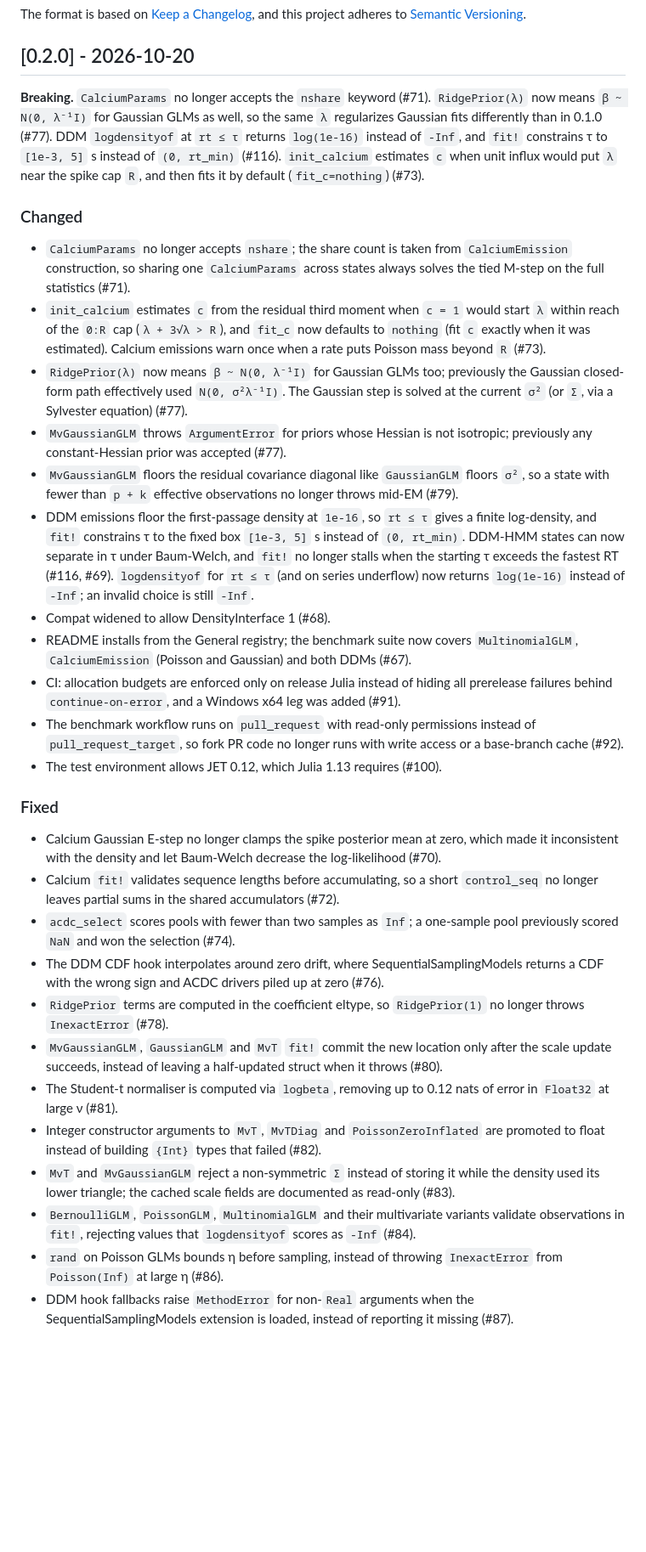
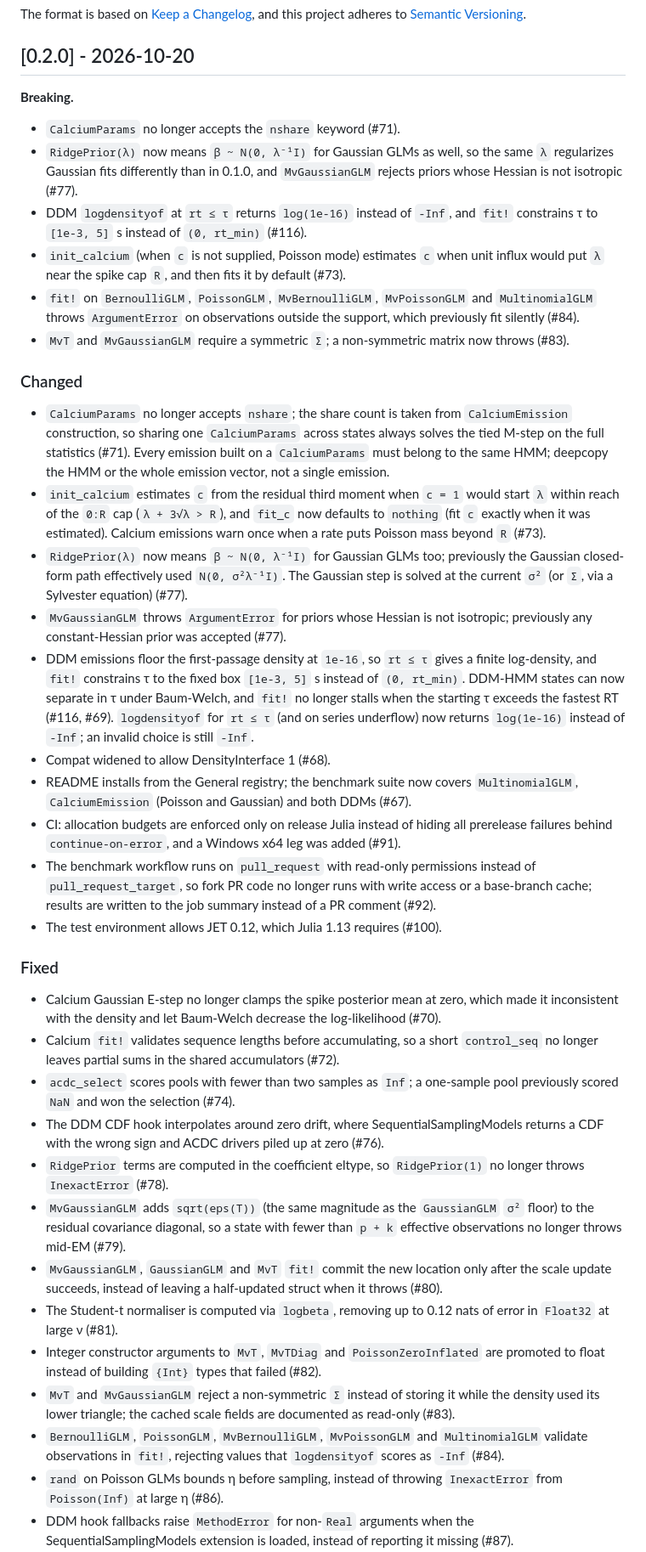
Before and after one commit to rsenne/EmissionModels.jl, a Markdown page: CHANGELOG.md, the part around one of its changes. Shown at 85% size. Drawn GitHub-style; blank space fills up the shorter version.

Commit message:
Polish 0.2.0 changelog

```diff
--- a/CHANGELOG.md
+++ b/CHANGELOG.md
@@ -8,19 +8,29 @@ and this project adheres to [Semantic Versioning](https://semver.org/spec/v2.0.0
 ## [0.2.0] - 2026-10-20
 
 **Breaking.**
-`CalciumParams` no longer accepts the `nshare` keyword (#71).
-`RidgePrior(λ)` now means `β ~ N(0, λ⁻¹I)` for Gaussian GLMs as well, so the
-same `λ` regularizes Gaussian fits differently than in 0.1.0 (#77).
-DDM `logdensityof` at `rt ≤ τ` returns `log(1e-16)` instead of `-Inf`, and
-`fit!` constrains τ to `[1e-3, 5]` s instead of `(0, rt_min)` (#116).
-`init_calcium` estimates `c` when unit influx would put `λ` near the spike cap
-`R`, and then fits it by default (`fit_c=nothing`) (#73).
+
+- `CalciumParams` no longer accepts the `nshare` keyword (#71).
+- `RidgePrior(λ)` now means `β ~ N(0, λ⁻¹I)` for Gaussian GLMs as well, so the
+  same `λ` regularizes Gaussian fits differently than in 0.1.0, and
+  `MvGaussianGLM` rejects priors whose Hessian is not isotropic (#77).
+- DDM `logdensityof` at `rt ≤ τ` returns `log(1e-16)` instead of `-Inf`, and
+  `fit!` constrains τ to `[1e-3, 5]` s instead of `(0, rt_min)` (#116).
+- `init_calcium` (when `c` is not supplied, Poisson mode) estimates `c` when
+  unit influx would put `λ` near the spike cap `R`, and then fits it by
+  default (#73).
+- `fit!` on `BernoulliGLM`, `PoissonGLM`, `MvBernoulliGLM`, `MvPoissonGLM` and
+  `MultinomialGLM` throws `ArgumentError` on observations outside the support,
+  which previously fit silently (#84).
+- `MvT` and `MvGaussianGLM` require a symmetric `Σ`; a non-symmetric matrix
+  now throws (#83).
 
 ### Changed
 
 - `CalciumParams` no longer accepts `nshare`; the share count is taken from
   `CalciumEmission` construction, so sharing one `CalciumParams` across states
-  always solves the tied M-step on the full statistics (#71).
+  always solves the tied M-step on the full statistics (#71). Every emission
+  built on a `CalciumParams` must belong to the same HMM; deepcopy the HMM or
+  the whole emission vector, not a single emission.
 - `init_calcium` estimates `c` from the residual third moment when `c = 1`
   would start `λ` within reach of the `0:R` cap (`λ + 3√λ > R`), and `fit_c`
   now defaults to `nothing` (fit `c` exactly when it was estimated). Calcium
@@ -30,9 +40,6 @@ DDM `logdensityof` at `rt ≤ τ` returns `log(1e-16)` instead of `-Inf`, and
   step is solved at the current `σ²` (or `Σ`, via a Sylvester equation) (#77).
 - `MvGaussianGLM` throws `ArgumentError` for priors whose Hessian is not
   isotropic; previously any constant-Hessian prior was accepted (#77).
-- `MvGaussianGLM` floors the residual covariance diagonal like `GaussianGLM`
-  floors `σ²`, so a state with fewer than `p + k` effective observations no
-  longer throws mid-EM (#79).
 - DDM emissions floor the first-passage density at `1e-16`, so `rt ≤ τ` gives
   a finite log-density, and `fit!` constrains τ to the fixed box `[1e-3, 5]` s
   instead of `(0, rt_min)`. DDM-HMM states can now separate in τ under
@@ -42,13 +49,15 @@ DDM `logdensityof` at `rt ≤ τ` returns `log(1e-16)` instead of `-Inf`, and
   still `-Inf`.
 - Compat widened to allow DensityInterface 1 (#68).
 - README installs from the General registry; the benchmark suite now covers
-  `MultinomialGLM`, `CalciumEmission` (Poisson and Gaussian) and both DDMs (#67).
+  `MultinomialGLM`, `CalciumEmission` (Poisson and Gaussian) and both DDMs
+  (#67).
 - CI: allocation budgets are enforced only on release Julia instead of hiding
   all prerelease failures behind `continue-on-error`, and a Windows x64 leg was
   added (#91).
 - The benchmark workflow runs on `pull_request` with read-only permissions
   instead of `pull_request_target`, so fork PR code no longer runs with write
-  access or a base-branch cache (#92).
+  access or a base-branch cache; results are written to the job summary
+  instead of a PR comment (#92).
 - The test environment allows JET 0.12, which Julia 1.13 requires (#100).
 
 ### Fixed
@@ -60,10 +69,14 @@ DDM `logdensityof` at `rt ≤ τ` returns `log(1e-16)` instead of `-Inf`, and
   `control_seq` no longer leaves partial sums in the shared accumulators (#72).
 - `acdc_select` scores pools with fewer than two samples as `Inf`; a
   one-sample pool previously scored `NaN` and won the selection (#74).
-- The DDM CDF hook interpolates around zero drift, where SequentialSamplingModels
-  returns a CDF with the wrong sign and ACDC drivers piled up at zero (#76).
+- The DDM CDF hook interpolates around zero drift, where
+  SequentialSamplingModels returns a CDF with the wrong sign and ACDC drivers
+  piled up at zero (#76).
 - `RidgePrior` terms are computed in the coefficient eltype, so `RidgePrior(1)`
   no longer throws `InexactError` (#78).
+- `MvGaussianGLM` adds `sqrt(eps(T))` (the same magnitude as the `GaussianGLM`
+  `σ²` floor) to the residual covariance diagonal, so a state with fewer than
+  `p + k` effective observations no longer throws mid-EM (#79).
 - `MvGaussianGLM`, `GaussianGLM` and `MvT` `fit!` commit the new location only
   after the scale update succeeds, instead of leaving a half-updated struct
   when it throws (#80).
@@ -74,8 +87,8 @@ DDM `logdensityof` at `rt ≤ τ` returns `log(1e-16)` instead of `-Inf`, and
 - `MvT` and `MvGaussianGLM` reject a non-symmetric `Σ` instead of storing it
   while the density used its lower triangle; the cached scale fields are
   documented as read-only (#83).
-- `BernoulliGLM`, `PoissonGLM`, `MultinomialGLM` and their multivariate
-  variants validate observations in `fit!`, rejecting values that
+- `BernoulliGLM`, `PoissonGLM`, `MvBernoulliGLM`, `MvPoissonGLM` and
+  `MultinomialGLM` validate observations in `fit!`, rejecting values that
   `logdensityof` scores as `-Inf` (#84).
 - `rand` on Poisson GLMs bounds η before sampling, instead of throwing
   `InexactError` from `Poisson(Inf)` at large η (#86).
```
Also changed, not shown: other parts of CHANGELOG.md (+3 -3 lines), docs/src/calcium.md (+1 -1 lines).
